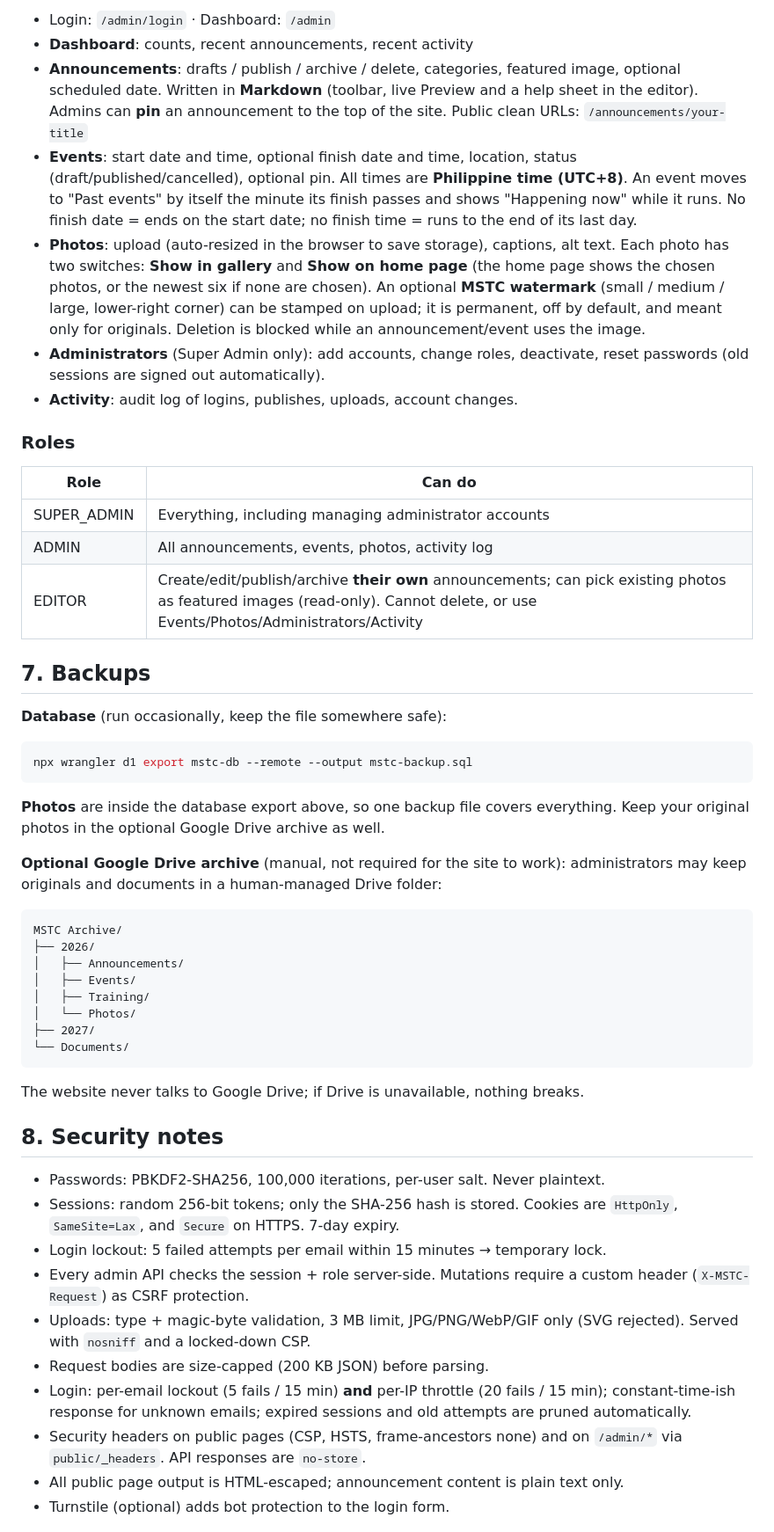
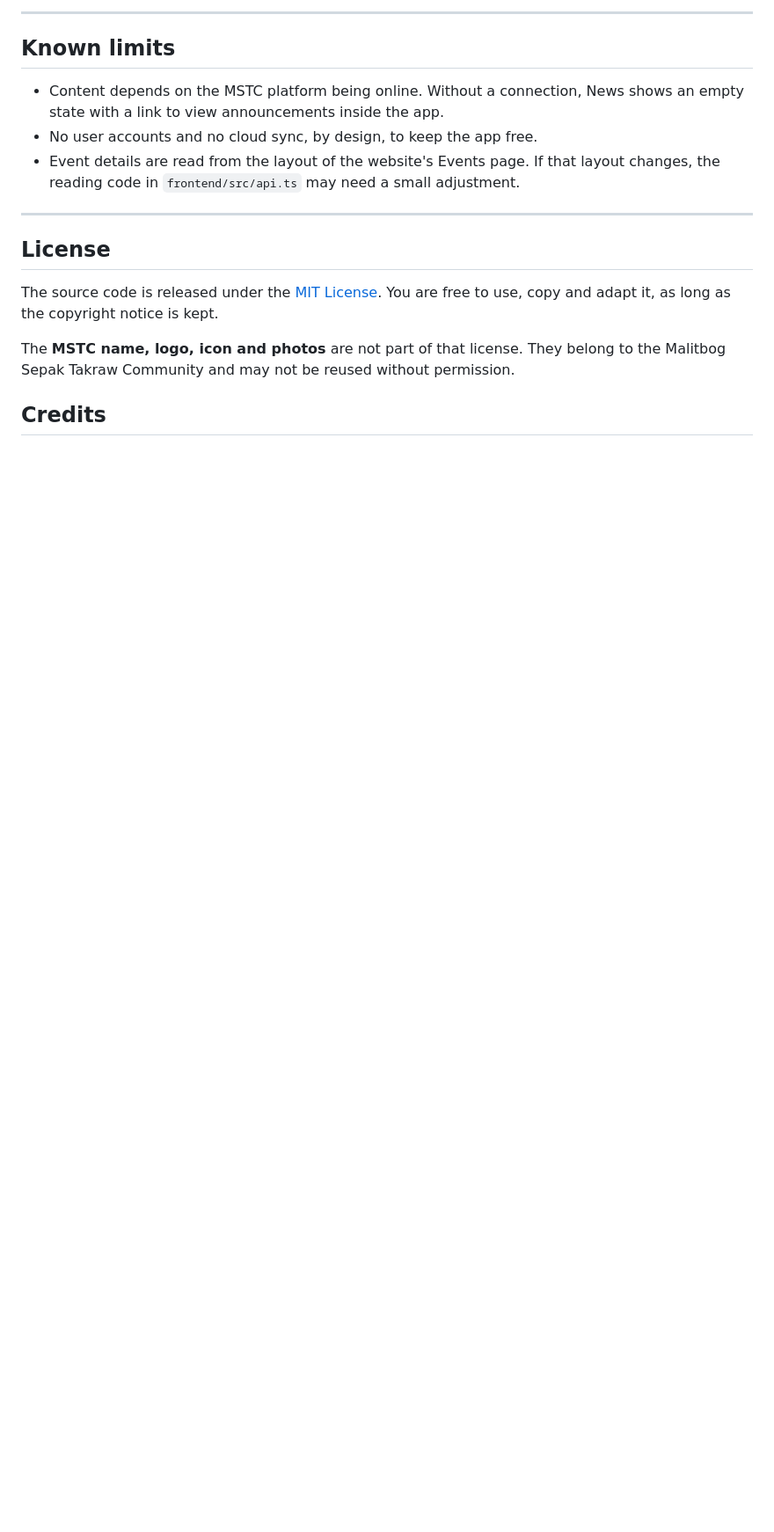
Before and after one commit to Roo0722/mstconnect-app-free, a Markdown page: README.md, the part around one of its changes. Shown at 88% size. Drawn GitHub-style; blank space fills up the shorter version.

````diff
--- a/README.md
+++ b/README.md
@@ -129,68 +196,19 @@ log in on them (by design); for local development see `.dev.vars.example`.
 
-- Login: `/admin/login` · Dashboard: `/admin`
-- **Dashboard**: counts, recent announcements, recent activity
-- **Announcements**: drafts / publish / archive / delete, categories, featured image,
-  optional scheduled date. Written in **Markdown** (toolbar, live Preview and a help sheet in the
-  editor). Admins can **pin** an announcement to the top of the site. Public clean URLs:
-  `/announcements/your-title`
-- **Events**: start date and time, optional finish date and time, location, status
-  (draft/published/cancelled), optional pin. All times are **Philippine time (UTC+8)**. An event
-  moves to "Past events" by itself the minute its finish passes and shows "Happening now" while it
-  runs. No finish date = ends on the start date; no finish time = runs to the end of its last day.
-- **Photos**: upload (auto-resized in the browser to save storage), captions, alt text.
-  Each photo has two switches: **Show in gallery** and **Show on home page** (the home page shows the
-  chosen photos, or the newest six if none are chosen). An optional **MSTC watermark** (small / medium /
-  large, lower-right corner) can be stamped on upload; it is permanent, off by default, and meant only
-  for originals. Deletion is blocked while an announcement/event uses the image.
-- **Administrators** (Super Admin only): add accounts, change roles, deactivate,
-  reset passwords (old sessions are signed out automatically).
-- **Activity**: audit log of logins, publishes, uploads, account changes.
+---
 
-### Roles
-| Role | Can do |
-|---|---|
-| SUPER_ADMIN | Everything, including managing administrator accounts |
-| ADMIN | All announcements, events, photos, activity log |
-| EDITOR | Create/edit/publish/archive **their own** announcements; can pick existing photos as featured images (read-only). Cannot delete, or use Events/Photos/Administrators/Activity |
+## Known limits
 
-## 7. Backups
+- Content depends on the MSTC platform being online. Without a connection, News shows an empty state with a link to view announcements inside the app.
+- No user accounts and no cloud sync, by design, to keep the app free.
+- Event details are read from the layout of the website's Events page. If that layout changes, the reading code in `frontend/src/api.ts` may need a small adjustment.
 
-**Database** (run occasionally, keep the file somewhere safe):
-```bash
-npx wrangler d1 export mstc-db --remote --output mstc-backup.sql
-```
+---
 
-**Photos** are inside the database export above, so one backup file covers everything.
-Keep your original photos in the optional Google Drive archive as well.
+## License
 
-**Optional Google Drive archive** (manual, not required for the site to work):
-administrators may keep originals and documents in a human-managed Drive folder:
+The source code is released under the [MIT License](LICENSE). You are free to use, copy and adapt it, as long as the copyright notice is kept.
 
-```
-MSTC Archive/
-├── 2026/
-│   ├── Announcements/
-│   ├── Events/
-│   ├── Training/
-│   └── Photos/
-├── 2027/
-└── Documents/
-```
+The **MSTC name, logo, icon and photos** are not part of that license. They belong to the Malitbog Sepak Takraw Community and may not be reused without permission.
 
-The website never talks to Google Drive; if Drive is unavailable, nothing breaks.
+## Credits
 
-## 8. Security notes
-
-- Passwords: PBKDF2-SHA256, 100,000 iterations, per-user salt. Never plaintext.
-- Sessions: random 256-bit tokens; only the SHA-256 hash is stored.
-  Cookies are `HttpOnly`, `SameSite=Lax`, and `Secure` on HTTPS. 7-day expiry.
-- Login lockout: 5 failed attempts per email within 15 minutes → temporary lock.
-- Every admin API checks the session + role server-side. Mutations require a custom
-  header (`X-MSTC-Request`) as CSRF protection.
-- Uploads: type + magic-byte validation, 3 MB limit, JPG/PNG/WebP/GIF only (SVG rejected). Served with `nosniff` and a locked-down CSP.
-- Request bodies are size-capped (200 KB JSON) before parsing.
-- Login: per-email lockout (5 fails / 15 min) **and** per-IP throttle (20 fails / 15 min); constant-time-ish response for unknown emails; expired sessions and old attempts are pruned automatically.
-- Security headers on public pages (CSP, HSTS, frame-ancestors none) and on `/admin/*` via `public/_headers`. API responses are `no-store`.
-- All public page output is HTML-escaped; announcement content is plain text only.
-- Turnstile (optional) adds bot protection to the login form.
-
````
Also changed, not shown: other parts of README.md (+166 -131 lines).
